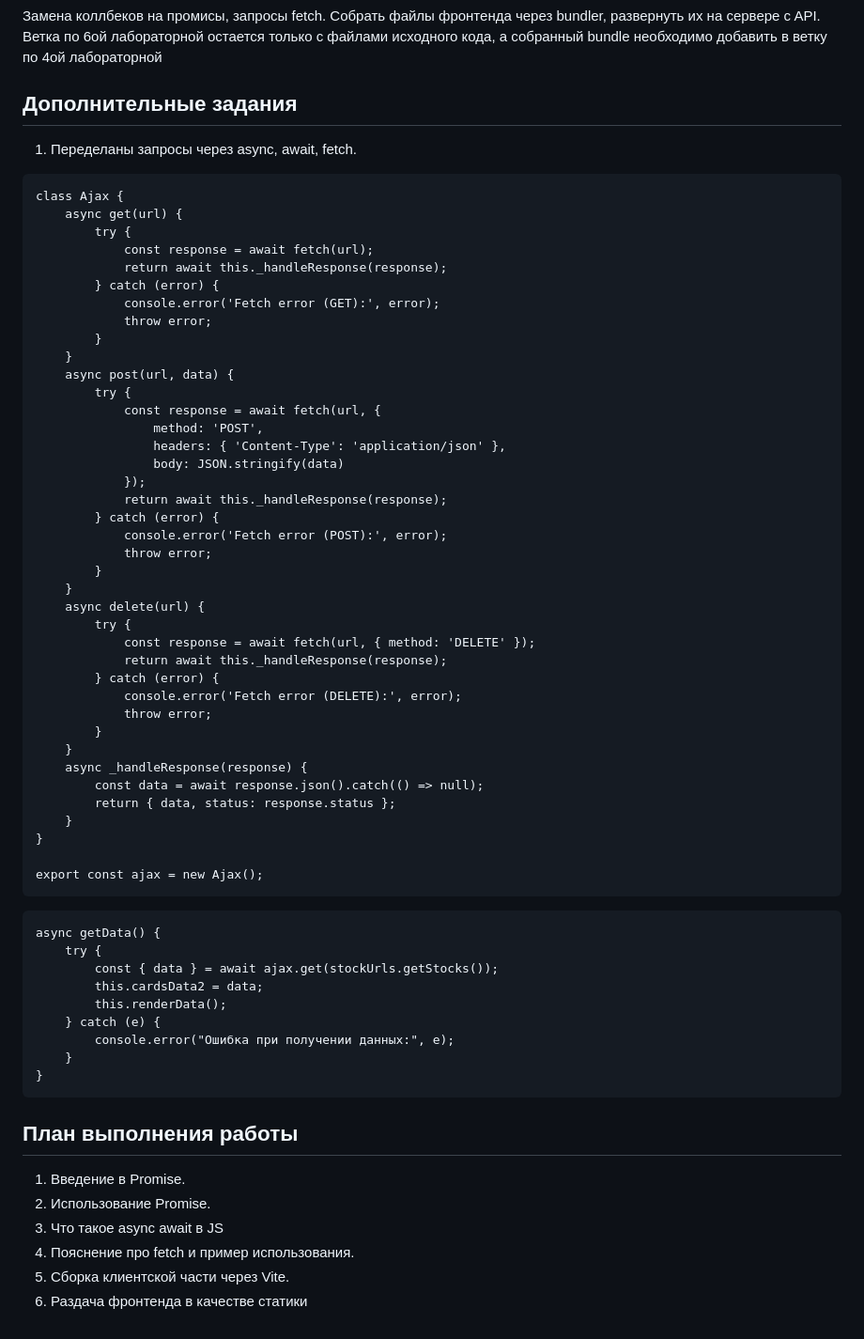
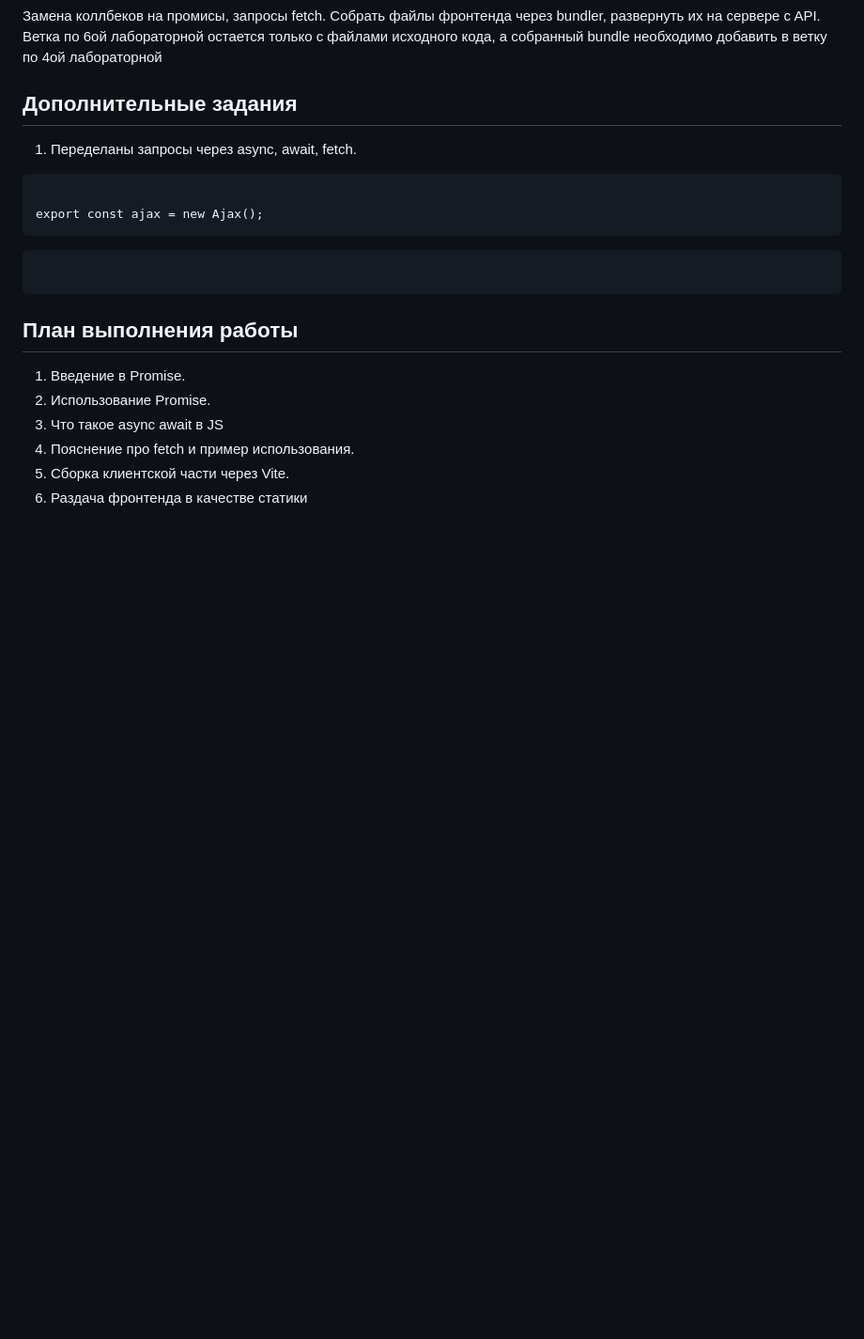
Before and after one commit to DinaShevchuk/IU5_JavaScript_Shevchuk, a Markdown page: README.md, the part around the change. Shown at 94% size. Drawn GitHub-style; blank space fills up the shorter version.

````diff
--- a/README.md
+++ b/README.md
@@ -58,56 +58,11 @@ components/             # компоненты
 1. Переделаны запросы через async, await, fetch.
 
 ```
-class Ajax {
-    async get(url) {
-        try {
-            const response = await fetch(url);
-            return await this._handleResponse(response);
-        } catch (error) {
-            console.error('Fetch error (GET):', error);
-            throw error;
-        }
-    }
-    async post(url, data) {
-        try {
-            const response = await fetch(url, {
-                method: 'POST',
-                headers: { 'Content-Type': 'application/json' },
-                body: JSON.stringify(data)
-            });
-            return await this._handleResponse(response);
-        } catch (error) {
-            console.error('Fetch error (POST):', error);
-            throw error;
-        }
-    }
-    async delete(url) {
-        try {
-            const response = await fetch(url, { method: 'DELETE' });
-            return await this._handleResponse(response);
-        } catch (error) {
-            console.error('Fetch error (DELETE):', error);
-            throw error;
-        }
-    }
-    async _handleResponse(response) {
-        const data = await response.json().catch(() => null);
-        return { data, status: response.status };
-    }
-}
 
 export const ajax = new Ajax();
 ```
 ```
-async getData() {
-    try {
-        const { data } = await ajax.get(stockUrls.getStocks());
-        this.cardsData2 = data;
-        this.renderData();
-    } catch (e) {
-        console.error("Ошибка при получении данных:", e);
-    }
-}
+
 ```
 
 ## План выполнения работы
````
